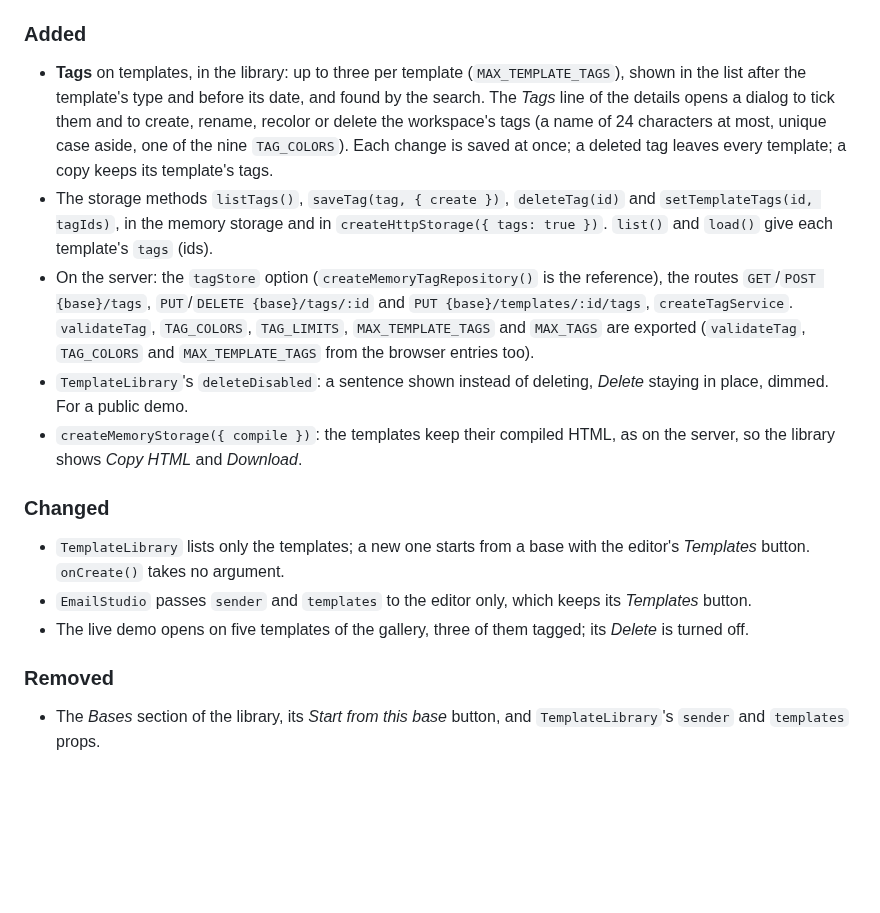
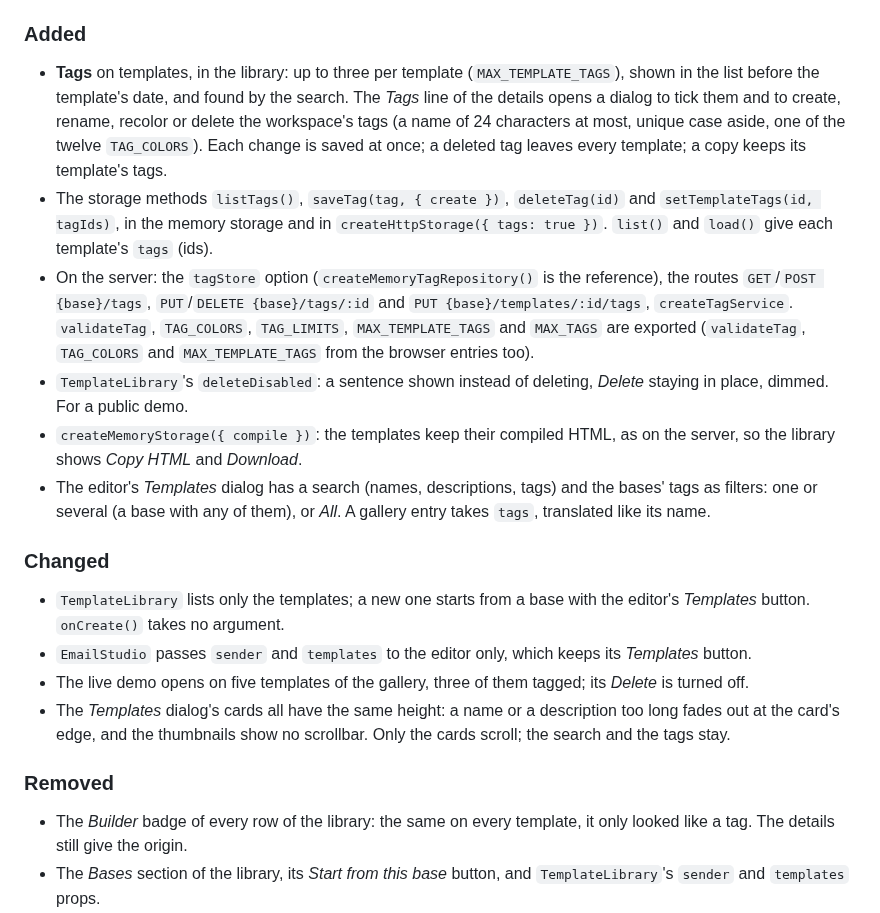
Before and after one commit to SergeMiro/best-email-builder, a Markdown page: CHANGELOG.md, the part around the change. GitHub-like rendering; blank space fills up the shorter version.

```diff
--- a/CHANGELOG.md
+++ b/CHANGELOG.md
@@ -12,12 +12,12 @@ The library loses its bases and gains tags. This breaks code that passed
 
 ### Added
 - **Tags** on templates, in the library: up to three per template
-  (`MAX_TEMPLATE_TAGS`), shown in the list after the template's type and
-  before its date, and found by the search. The *Tags* line of the details
-  opens a dialog to tick them and to create, rename, recolor or delete the
-  workspace's tags (a name of 24 characters at most, unique case aside, one
-  of the nine `TAG_COLORS`). Each change is saved at once; a deleted tag
-  leaves every template; a copy keeps its template's tags.
+  (`MAX_TEMPLATE_TAGS`), shown in the list before the template's date, and
+  found by the search. The *Tags* line of the details opens a dialog to tick
+  them and to create, rename, recolor or delete the workspace's tags (a name
+  of 24 characters at most, unique case aside, one of the twelve
+  `TAG_COLORS`). Each change is saved at once; a deleted tag leaves every
+  template; a copy keeps its template's tags.
 - The storage methods `listTags()`, `saveTag(tag, { create })`,
   `deleteTag(id)` and `setTemplateTags(id, tagIds)`, in the memory storage
   and in `createHttpStorage({ tags: true })`. `list()` and `load()` give each
@@ -32,6 +32,9 @@ The library loses its bases and gains tags. This breaks code that passed
   *Delete* staying in place, dimmed. For a public demo.
 - `createMemoryStorage({ compile })`: the templates keep their compiled HTML,
   as on the server, so the library shows *Copy HTML* and *Download*.
+- The editor's *Templates* dialog has a search (names, descriptions, tags)
+  and the bases' tags as filters: one or several (a base with any of them),
+  or *All*. A gallery entry takes `tags`, translated like its name.
 
 ### Changed
 - `TemplateLibrary` lists only the templates; a new one starts from a base
@@ -40,8 +43,13 @@ The library loses its bases and gains tags. This breaks code that passed
   keeps its *Templates* button.
 - The live demo opens on five templates of the gallery, three of them
   tagged; its *Delete* is turned off.
+- The *Templates* dialog's cards all have the same height: a name or a
+  description too long fades out at the card's edge, and the thumbnails show
+  no scrollbar. Only the cards scroll; the search and the tags stay.
 
 ### Removed
+- The *Builder* badge of every row of the library: the same on every
+  template, it only looked like a tag. The details still give the origin.
 - The *Bases* section of the library, its *Start from this base* button, and
   `TemplateLibrary`'s `sender` and `templates` props.
 - `TEMPLATE_GALLERY` and `buildGallery` from `best-email-builder/library`
```
Also changed, not shown: docs/EDITOR.md (+4 -4 lines), docs/assets/library.png, 16 other files.
